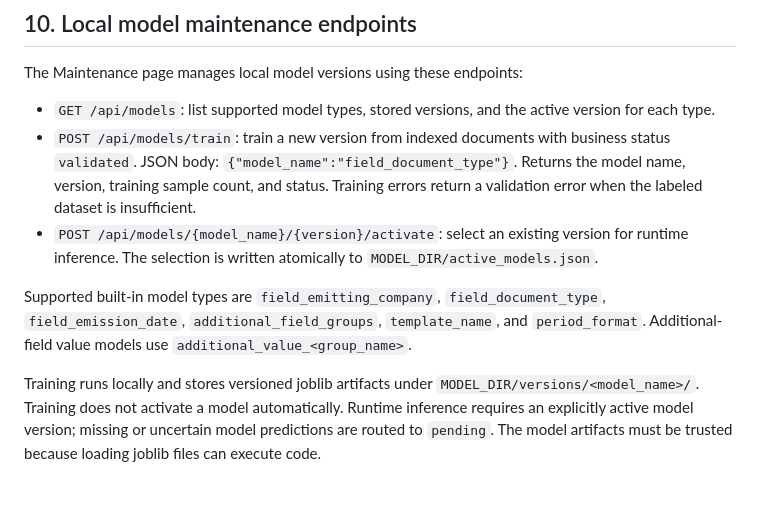
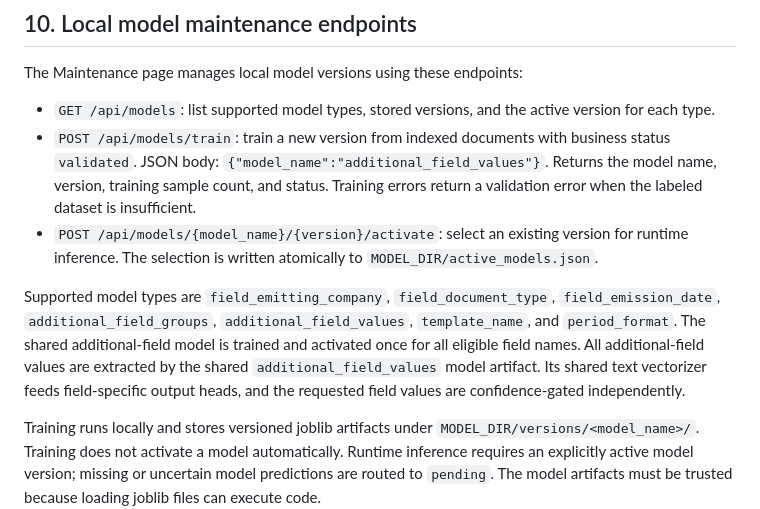
Before and after one commit to napnap75/multiarch-docker-images, a Markdown page: automatic-pdf-renamer/API.md, the part around the change. Rendered like a GitHub page; blank space fills up the shorter version.

Commit message:
Document shared additional-field model

```diff
--- a/automatic-pdf-renamer/API.md
+++ b/automatic-pdf-renamer/API.md
@@ -416,10 +416,10 @@ Allowed job statuses are technical job states such as `queued`, `running`, `succ
 The Maintenance page manages local model versions using these endpoints:
 
 - `GET /api/models`: list supported model types, stored versions, and the active version for each type.
-- `POST /api/models/train`: train a new version from indexed documents with business status `validated`. JSON body: `{"model_name":"field_document_type"}`. Returns the model name, version, training sample count, and status. Training errors return a validation error when the labeled dataset is insufficient.
+- `POST /api/models/train`: train a new version from indexed documents with business status `validated`. JSON body: `{"model_name":"additional_field_values"}`. Returns the model name, version, training sample count, and status. Training errors return a validation error when the labeled dataset is insufficient.
 - `POST /api/models/{model_name}/{version}/activate`: select an existing version for runtime inference. The selection is written atomically to `MODEL_DIR/active_models.json`.
 
-Supported built-in model types are `field_emitting_company`, `field_document_type`, `field_emission_date`, `additional_field_groups`, `template_name`, and `period_format`. Additional-field value models use `additional_value_<group_name>`.
+Supported model types are `field_emitting_company`, `field_document_type`, `field_emission_date`, `additional_field_groups`, `additional_field_values`, `template_name`, and `period_format`. The shared additional-field model is trained and activated once for all eligible field names. All additional-field values are extracted by the shared `additional_field_values` model artifact. Its shared text vectorizer feeds field-specific output heads, and the requested field values are confidence-gated independently.
 
 Training runs locally and stores versioned joblib artifacts under `MODEL_DIR/versions/<model_name>/`. Training does not activate a model automatically. Runtime inference requires an explicitly active model version; missing or uncertain model predictions are routed to `pending`. The model artifacts must be trusted because loading joblib files can execute code.
 
```
